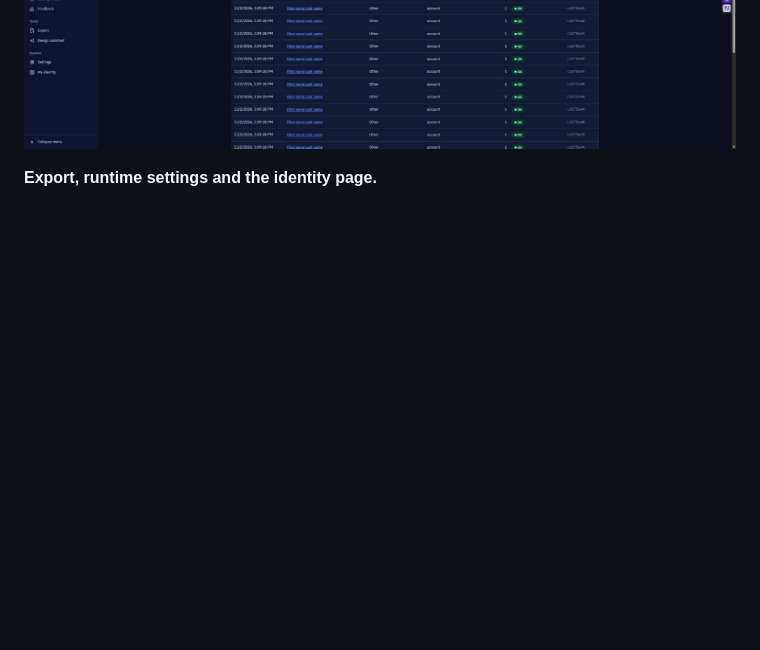
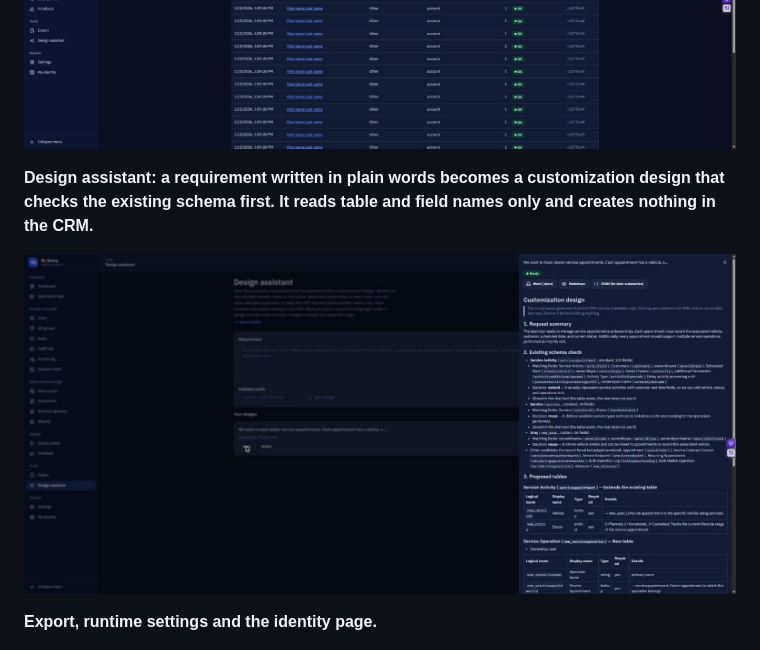
Before and after one commit to furkanpasaoglu/CrmNlQuery, a Markdown page: docs/screenshots.md, the part around the change. Rendered like a GitHub page; pictures changed too: docs/images/admin-design-assistant.jpg (added); blank space fills up the shorter version.

Commit message:
docs: add the design assistant screenshot

```diff
--- a/docs/screenshots.md
+++ b/docs/screenshots.md
@@ -73,6 +73,10 @@ All screenshots use fictional data and a local model. Questions run as the signe
 ![Audit trail](images/admin-audit-trail.jpg)
 ![Access log](images/admin-access-log.jpg)
 
+**Design assistant: a requirement written in plain words becomes a customization design that checks the existing schema first. It reads table and field names only and creates nothing in the CRM.**
+
+![Design assistant](images/admin-design-assistant.jpg)
+
 **Export, runtime settings and the identity page.**
 
 ![Export](images/admin-export.jpg)
```
